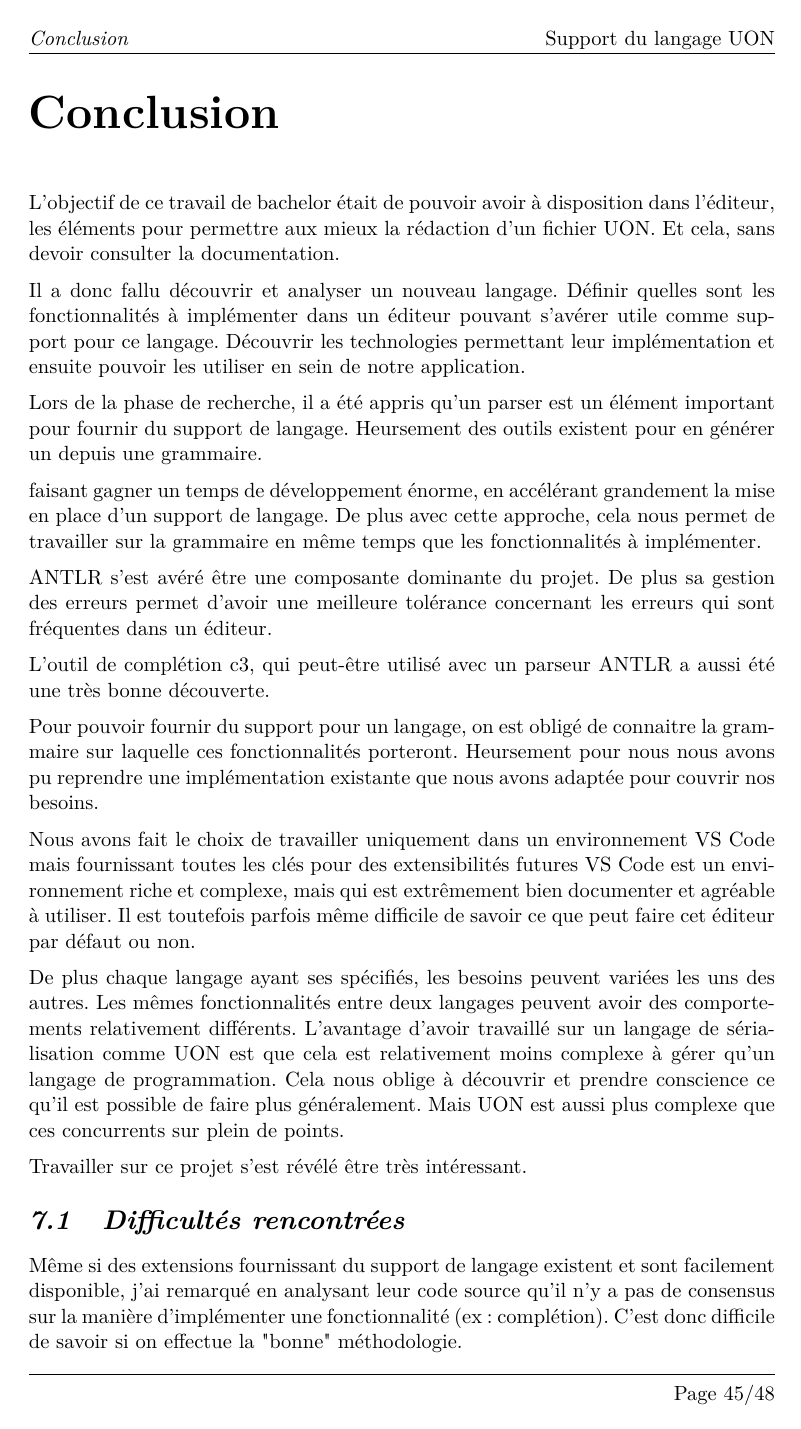
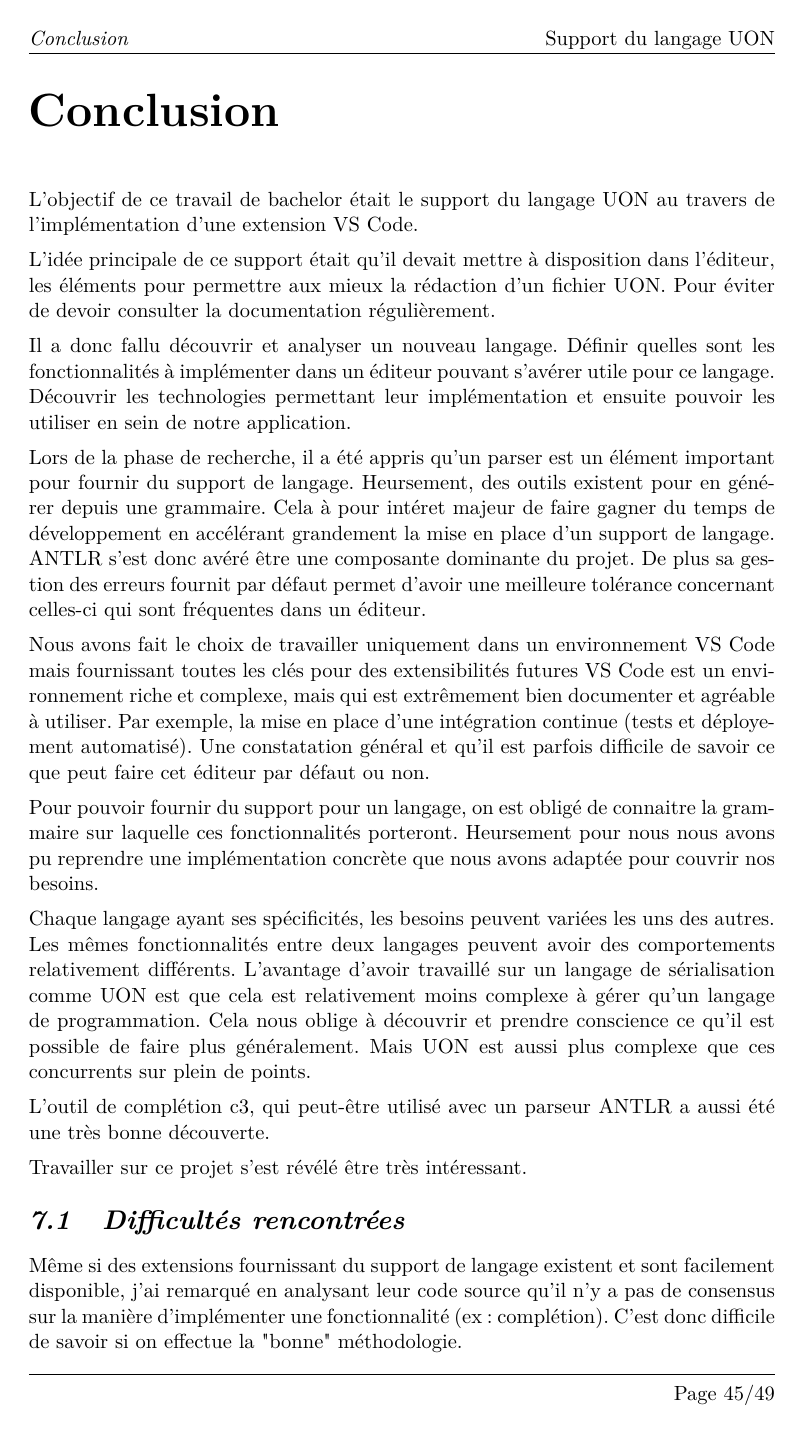
Before and after one commit to vitorva/report-tb, a LaTeX thesis (report.tex): page 55 of 58 before the commit and page 55 of 59 after it. Compiled offline with XeLaTeX.

Commit message:
conclusion

```diff
--- a/report.tex
+++ b/report.tex
@@ -1926,37 +1928,46 @@ Il resterait à :
 % Synthesize or summarize your major points.
 % Make the context of your argument clear.
 
-L'objectif de ce travail de bachelor était de pouvoir avoir à disposition dans l'éditeur, les éléments pour permettre aux mieux la rédaction d'un fichier UON.
-Et cela, sans devoir consulter la documentation.
+% recherche
+% UON
+% parser
+% ANTLR
+% VS Code
+%   CI/CD
+% Scope de la grammaire
+% YAML / JSON
+% Fonctionnalites
+
+L'objectif de ce travail de bachelor était le support du langage UON au travers de l'implémentation d'une extension VS Code.
+
+L'idée principale de ce support était qu'il devait mettre à disposition dans l'éditeur, les éléments pour permettre aux mieux la rédaction d'un fichier UON.
+Pour éviter de devoir consulter la documentation régulièrement.
 
 Il a donc fallu découvrir et analyser un nouveau langage.
-Définir quelles sont les fonctionnalités à implémenter dans un éditeur pouvant s'avérer utile comme support pour ce langage.
+Définir quelles sont les fonctionnalités à implémenter dans un éditeur pouvant s'avérer utile pour ce langage.
 Découvrir les technologies permettant leur implémentation et ensuite pouvoir les utiliser en sein de notre application.
 
 Lors de la phase de recherche, il a été appris qu'un parser est un élément important pour fournir du support de langage.
-Heursement des outils existent pour en générer un depuis une grammaire.
-
-faisant gagner un temps de développement énorme, en accélérant grandement la mise en place d'un support de langage.
-De plus avec cette approche, cela nous permet de travailler sur la grammaire en même temps que les fonctionnalités à implémenter.
-
-ANTLR s'est avéré être une composante dominante du projet. De plus sa gestion des erreurs permet d'avoir une meilleure tolérance concernant les erreurs
+Heursement, des outils existent pour en générer depuis une grammaire. Cela à pour intéret majeur de faire gagner du temps de développement en accélérant grandement la mise en place d'un support de langage.
+ANTLR s'est donc avéré être une composante dominante du projet. De plus sa gestion des erreurs fournit par défaut permet d'avoir une meilleure tolérance concernant celles-ci
 qui sont fréquentes dans un éditeur.
-
-L'outil de complétion c3, qui peut-être utilisé avec un parseur ANTLR a aussi été une très bonne découverte.
-
-Pour pouvoir fournir du support pour un langage, on est obligé de connaitre la grammaire sur laquelle ces fonctionnalités porteront.
-Heursement pour nous nous avons pu reprendre une implémentation existante que nous avons adaptée pour couvrir nos besoins.
 
 Nous avons fait le choix de travailler uniquement dans un environnement VS Code mais fournissant toutes les clés pour des extensibilités futures
 VS Code est un environnement riche et complexe, mais qui est extrêmement bien documenter et agréable à utiliser.
-Il est toutefois parfois même difficile de savoir ce que peut faire cet éditeur par défaut ou non.
-
-De plus chaque langage ayant ses spécifiés, les besoins peuvent variées les uns des autres.
+Par exemple, la mise en place d'une intégration continue (tests et déployement automatisé).
+Une constatation général et qu'il est parfois difficile de savoir ce que peut faire cet éditeur par défaut ou non.
+
+Pour pouvoir fournir du support pour un langage, on est obligé de connaitre la grammaire sur laquelle ces fonctionnalités porteront.
+Heursement pour nous nous avons pu reprendre une implémentation concrète que nous avons adaptée pour couvrir nos besoins.
+
+Chaque langage ayant ses spécificités, les besoins peuvent variées les uns des autres.
 Les mêmes fonctionnalités entre deux langages peuvent avoir des comportements relativement différents.
 L'avantage d'avoir travaillé sur un langage de sérialisation comme UON est que cela est relativement moins complexe à gérer qu'un langage de programmation.
 Cela nous oblige à découvrir et prendre conscience ce qu'il est possible de faire plus généralement.
 Mais UON est aussi plus complexe que ces concurrents sur plein de points.
 
+L'outil de complétion c3, qui peut-être utilisé avec un parseur ANTLR a aussi été une très bonne découverte.
+
 Travailler sur ce projet s'est révélé être très intéressant.
 
 \section{Difficultés rencontrées}
```
Also changed, not shown: report.tex (15 more changed lines).
